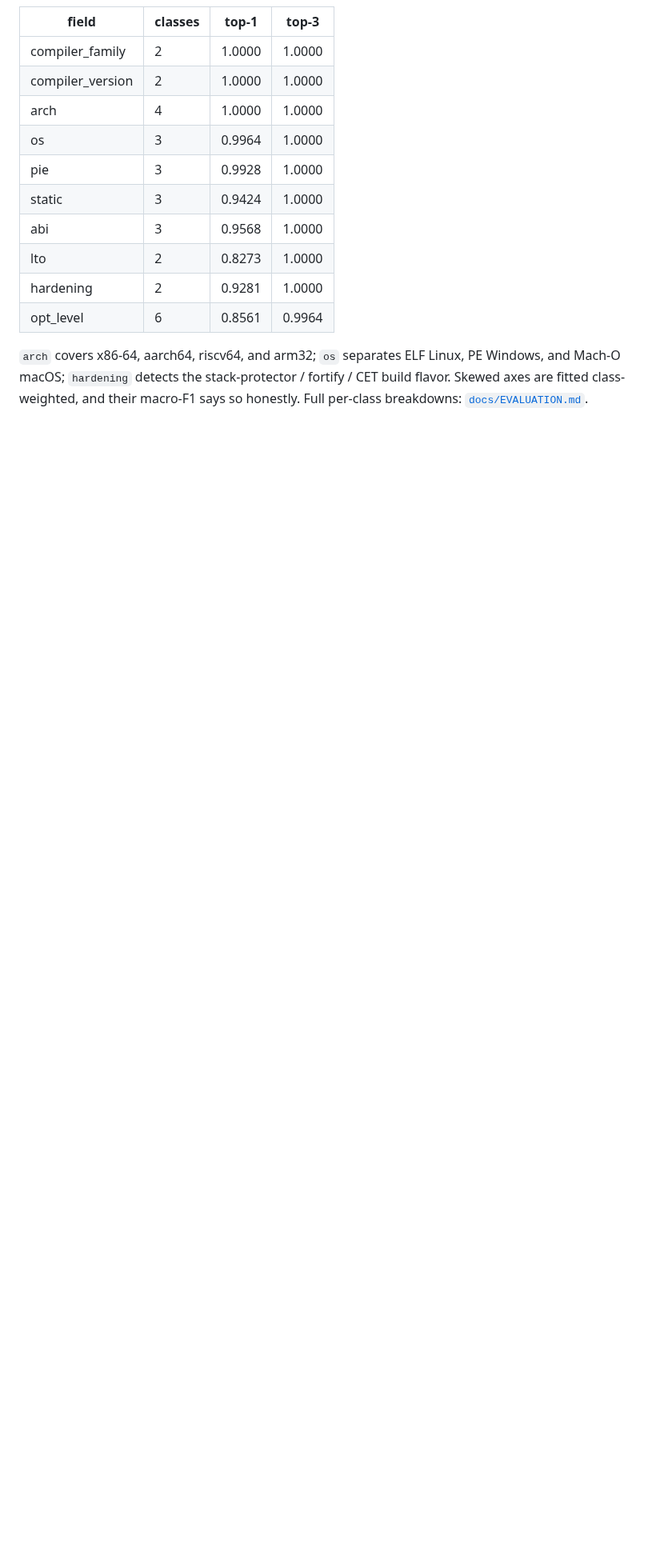
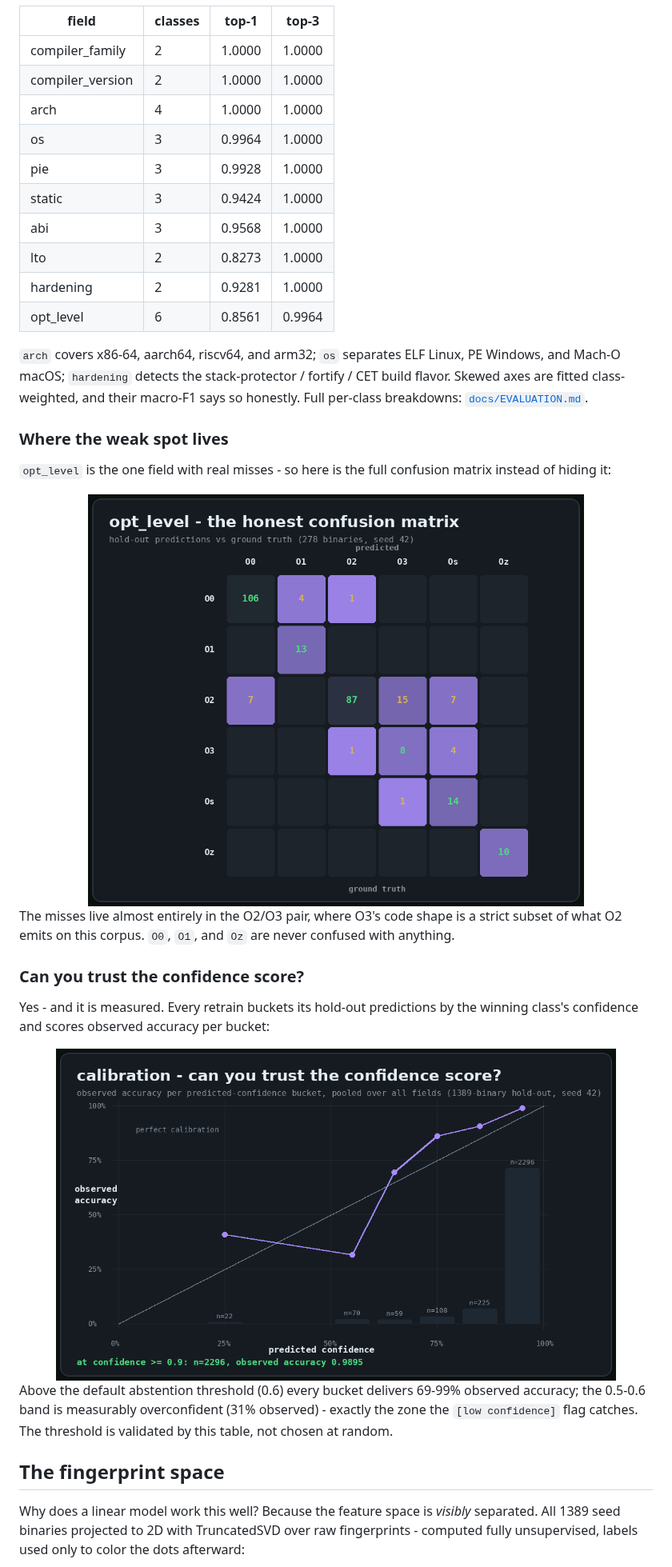
Before and after one commit to RXVEN-1907/compid, a Markdown page: README.md, the part around one of its changes. Shown at 80% size. Rendered like a GitHub page; pictures changed too: docs/confusion-opt-level.png (added); blank space fills up the shorter version.

```diff
--- a/README.md
+++ b/README.md
@@ -85,3 +85,34 @@ PE Windows, and Mach-O macOS; `hardening` detects the stack-protector /
 fortify / CET build flavor. Skewed axes are fitted class-weighted, and their
 macro-F1 says so honestly. Full per-class breakdowns:
 [`docs/EVALUATION.md`](docs/EVALUATION.md).
+
+### Where the weak spot lives
+
+`opt_level` is the one field with real misses - so here is the full
+confusion matrix instead of hiding it:
+
+<div align="center"><img src="docs/confusion-opt-level.png" alt="6x6 confusion matrix for opt_level: green diagonal, amber confusions concentrated in the O2/O3/Os neighborhood" width="620"></div>
+
+The misses live almost entirely in the O2/O3 pair, where O3's code shape is
+a strict subset of what O2 emits on this corpus. `O0`, `O1`, and `Oz` are
+never confused with anything.
+
+### Can you trust the confidence score?
+
+Yes - and it is measured. Every retrain buckets its hold-out predictions by
+the winning class's confidence and scores observed accuracy per bucket:
+
+<div align="center"><img src="docs/calibration.png" alt="reliability diagram: observed accuracy per predicted-confidence bucket against the perfect-calibration diagonal" width="700"></div>
+
+Above the default abstention threshold (0.6) every bucket delivers 69-99%
+observed accuracy; the 0.5-0.6 band is measurably overconfident (31%
+observed) - exactly the zone the `[low confidence]` flag catches. The
+threshold is validated by this table, not chosen at random.
+
+## The fingerprint space
+
+Why does a linear model work this well? Because the feature space is
+*visibly* separated. All 1389 seed binaries projected to 2D with
+TruncatedSVD over raw fingerprints - computed fully unsupervised, labels
+used only to color the dots afterward:
+
```
Also changed, not shown: other parts of README.md (+53 -37 lines), docs/boundary-map.png (added), docs/feature-space.png (added), docs/functions-demo.gif (added), 6 other files.
